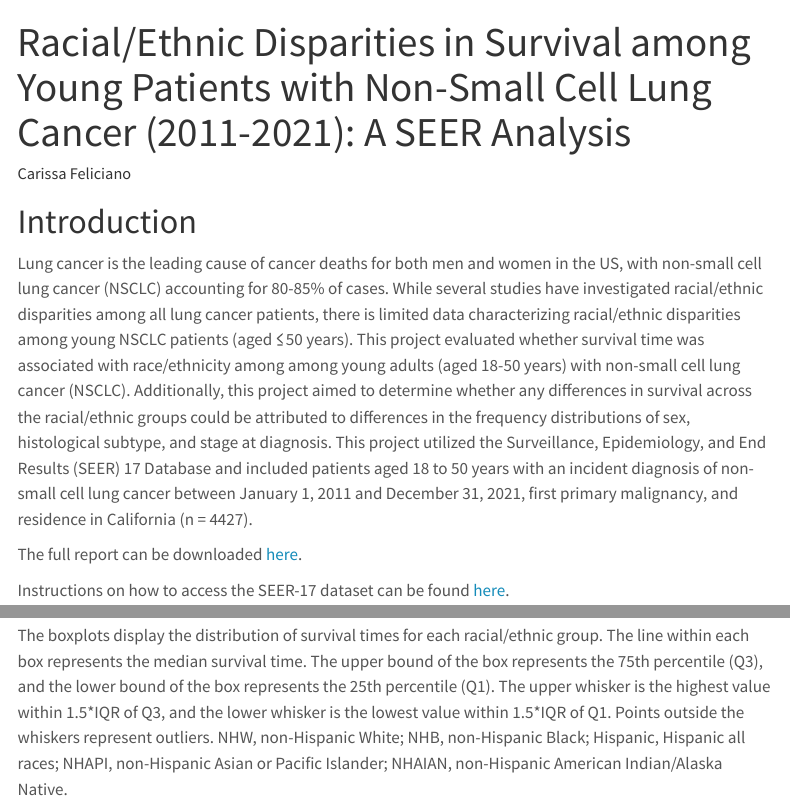
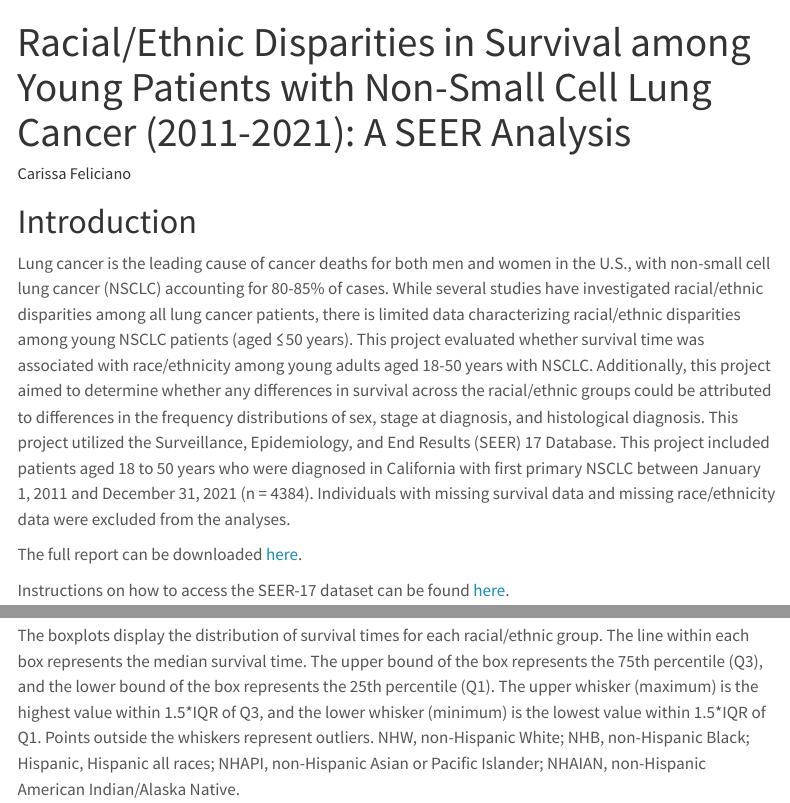
Before and after one commit to carissafeliciano/PM566-final-project, a Quarto document (index.qmd): the page in a window 1100 px wide, from its top, and a second part further down, joined at a grey line. Rendered offline with R 4.5, knitr and Pandoc in place of Quarto, with nearby package versions; some code elsewhere in the file could not run offline; menus at the side of the page are left out.

Commit message:
Update text

```diff
--- a/index.qmd
+++ b/index.qmd
@@ -9,7 +9,7 @@ output:
 
 # Introduction
 
-Lung cancer is the leading cause of cancer deaths for both men and women in the US, with non-small cell lung cancer (NSCLC) accounting for 80-85% of cases. While several studies have investigated racial/ethnic disparities among all lung cancer patients, there is limited data characterizing racial/ethnic disparities among young NSCLC patients (aged ≤50 years). This project evaluated whether survival time was associated with race/ethnicity among among young adults (aged 18-50 years) with non-small cell lung cancer (NSCLC). Additionally, this project aimed to determine whether any differences in survival across the racial/ethnic groups could be attributed to differences in the frequency distributions of sex, histological subtype, and stage at diagnosis. This project utilized the Surveillance, Epidemiology, and End Results (SEER) 17 Database and included patients aged 18 to 50 years with an incident diagnosis of non-small cell lung cancer between January 1, 2011 and December 31, 2021, first primary malignancy, and residence in California (n = 4427).
+Lung cancer is the leading cause of cancer deaths for both men and women in the U.S., with non-small cell lung cancer (NSCLC) accounting for 80-85% of cases. While several studies have investigated racial/ethnic disparities among all lung cancer patients, there is limited data characterizing racial/ethnic disparities among young NSCLC patients (aged ≤50 years). This project evaluated whether survival time was associated with race/ethnicity among young adults aged 18-50 years with NSCLC. Additionally, this project aimed to determine whether any differences in survival across the racial/ethnic groups could be attributed to differences in the frequency distributions of sex, stage at diagnosis, and histological diagnosis. This project utilized the Surveillance, Epidemiology, and End Results (SEER) 17 Database. This project included patients aged 18 to 50 years who were diagnosed in California with first primary NSCLC between January 1, 2011 and December 31, 2021 (n = 4384). Individuals with missing survival data and missing race/ethnicity data were excluded from the analyses.
 
 The full report can be downloaded [here](https://github.com/carissafeliciano/PM566-final-project/blob/master/docs/Final_CarissaFeliciano.pdf).
 
@@ -100,7 +100,7 @@ p1_ggplotly
 
 <br>
 
-The boxplots display the distribution of survival times for each racial/ethnic group. The line within each box represents the median survival time. The upper bound of the box represents the 75th percentile (Q3), and the lower bound of the box represents the 25th percentile (Q1). The upper whisker is the highest value within 1.5\*IQR of Q3, and the lower whisker is the lowest value within 1.5\*IQR of Q1. Points outside the whiskers represent outliers. NHW, non-Hispanic White; NHB, non-Hispanic Black; Hispanic, Hispanic all races; NHAPI, non-Hispanic Asian or Pacific Islander; NHAIAN, non-Hispanic American Indian/Alaska Native.
+The boxplots display the distribution of survival times for each racial/ethnic group. The line within each box represents the median survival time. The upper bound of the box represents the 75th percentile (Q3), and the lower bound of the box represents the 25th percentile (Q1). The upper whisker (maximum) is the highest value within 1.5\*IQR of Q3, and the lower whisker (minimum) is the lowest value within 1.5\*IQR of Q1. Points outside the whiskers represent outliers. NHW, non-Hispanic White; NHB, non-Hispanic Black; Hispanic, Hispanic all races; NHAPI, non-Hispanic Asian or Pacific Islander; NHAIAN, non-Hispanic American Indian/Alaska Native.
 
 The median survival time was lowest for the NHB group (11.0 months) and highest for the NHAIAN group (21.5 months). The median survival time was similar for the NHW (19 months), Hispanic (18 months), and NHAPI (19 months) groups.
 
```
Also changed, not shown: Final_CarissaFeliciano.qmd (+1 -1 lines), Final_CarissaFeliciano_files/figure-pdf/unnamed-chunk-11-1.pdf (added), Final_CarissaFeliciano_files/figure-pdf/unnamed-chunk-21-1.pdf (added), Final_CarissaFeliciano_files/figure-pdf/unnamed-chunk-23-1.pdf (added), Final_CarissaFeliciano_files/figure-pdf/unnamed-chunk-25-1.pdf (added), Final_CarissaFeliciano_files/figure-pdf/unnamed-chunk-27-1.pdf (added), Final_CarissaFeliciano_files/figure-pdf/unnamed-chunk-29-1.pdf (added), Final_CarissaFeliciano_files/figure-pdf/unnamed-chunk-31-1.pdf (added), docs/search.json, index.qmd (2 more changed lines), 2 other files.
